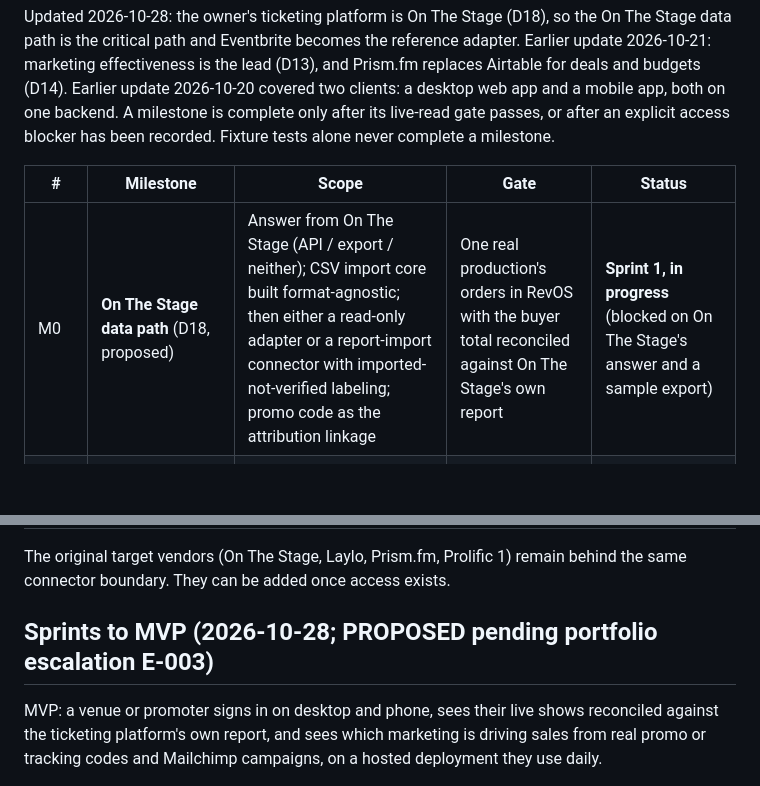
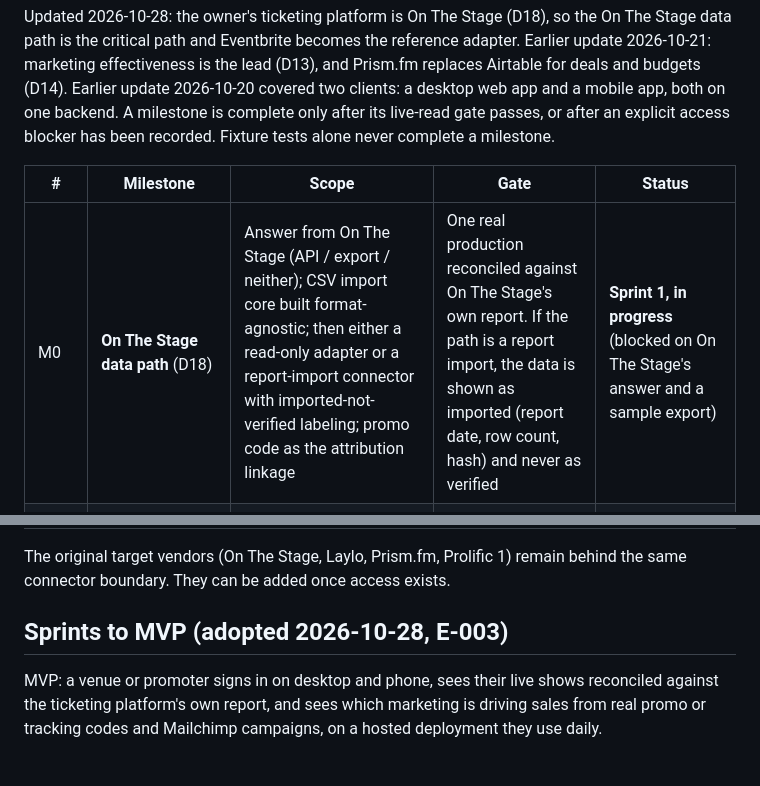
Before and after one commit to dspicka-sketch/event-revenue-os-v3, a Markdown page: docs/ROADMAP.md, 2 parts joined by grey strips. GitHub-like rendering; blank space fills up the shorter version.

Commit message:
Adopt D18 and the sprint plan (E-003 resolved CONDITIONAL)
Portfolio decision: On The Stage first with conditions A1-A6; a future
import connection mode pre-approved in principle pending a migration review
(E-003-B); PR #5 merges before this branch. Labels updated from proposed to
adopted; the M0 gate states that imported data is never shown as verified.

Co-Authored-By: Claude Fable 5.1 <noreply@anthropic.com>
Claude-Session: https://claude.ai/code/session_01AtGGTYBvw9uWpskZDQshSf

```diff
--- a/docs/ROADMAP.md
+++ b/docs/ROADMAP.md
@@ -4,7 +4,7 @@ Updated 2026-10-28: the owner's ticketing platform is On The Stage (D18), so the
 
 | # | Milestone | Scope | Gate | Status |
 |---|---|---|---|---|
-| M0 | **On The Stage data path** (D18, proposed) | Answer from On The Stage (API / export / neither); CSV import core built format-agnostic; then either a read-only adapter or a report-import connector with imported-not-verified labeling; promo code as the attribution linkage | One real production's orders in RevOS with the buyer total reconciled against On The Stage's own report | **Sprint 1, in progress** (blocked on On The Stage's answer and a sample export) |
+| M0 | **On The Stage data path** (D18) | Answer from On The Stage (API / export / neither); CSV import core built format-agnostic; then either a read-only adapter or a report-import connector with imported-not-verified labeling; promo code as the attribution linkage | One real production reconciled against On The Stage's own report. If the path is a report import, the data is shown as imported (report date, row count, hash) and never as verified | **Sprint 1, in progress** (blocked on On The Stage's answer and a sample export) |
 | M1 | Desktop: Eventbrite vertical slice (reference adapter, second-venue option) | Adapter, normalized store, reconciliation, show list/detail, Refresh | Real event reconciled against Eventbrite's report with zero unexplained difference | Built; **live gate BLOCKED** (no credentials; the cloud environment cannot reach Eventbrite) |
 | M1.1 | Shared platform for both clients | Per-user auth + org roles, manual targets, daily sales pace, show-card/attention rules, `/pulse`, integrations page | Tests; same numbers in both clients | Done (fixture + tests) |
 | M1.5 | Mobile client | Expo app: sign-in, org switcher, show cards, show detail (tickets, revenue, pace, targets, attention), Refresh, fixture labeling | Typecheck + tests; web export screenshot; on-device check by Daniel | In progress |
@@ -18,7 +18,7 @@ Updated 2026-10-28: the owner's ticketing platform is On The Stage (D18), so the
 
 The original target vendors (On The Stage, Laylo, Prism.fm, Prolific 1) remain behind the same connector boundary. They can be added once access exists.
 
-## Sprints to MVP (2026-10-28; PROPOSED pending portfolio escalation E-003)
+## Sprints to MVP (adopted 2026-10-28, E-003)
 
 MVP: a venue or promoter signs in on desktop and phone, sees their live shows reconciled against the ticketing platform's own report, and sees which marketing is driving sales from real promo or tracking codes and Mailchimp campaigns, on a hosted deployment they use daily.
 
```
Also changed, not shown: docs/DECISIONS.md (+1 -1 lines).
